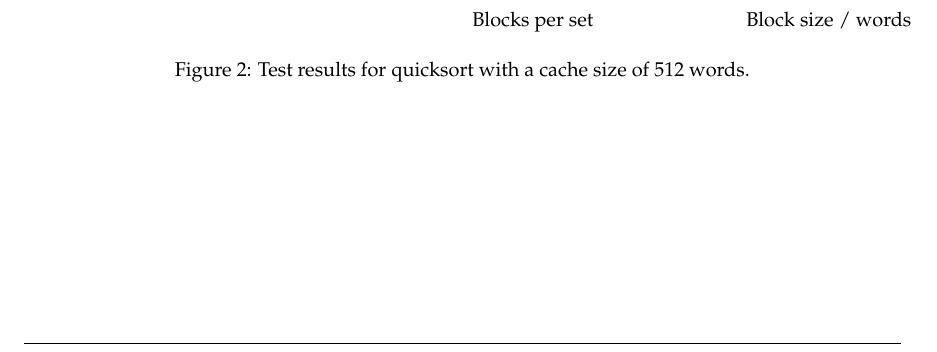
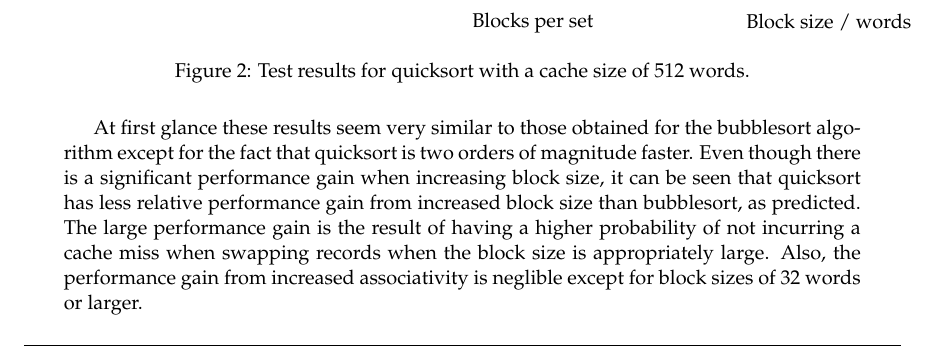
Before and after one commit to skrogh/02155, a LaTeX document (homeass3/document.tex, which reads homeass3/bubblequick.tex): part of page 6 of 6, cut so that both start at the same text. Compiled offline with pdfLaTeX.

Commit message:
comment on quicksort results

```diff
--- a/homeass3/bubblequick.tex
+++ b/homeass3/bubblequick.tex
@@ -142,3 +142,9 @@ Quicksort was tested for the same cache parameters as bubblesort. The results ca
 	\caption{Test results for quicksort with a cache size of 512 words.}
 	\label{fig:quickResults}
 \end{figure}
+At first glance these results seem very similar to those obtained for the bubblesort algorithm except for the fact that quicksort is
+two orders of magnitude faster. Even though there is a significant performance gain when increasing block size, it can be seen that
+quicksort has less relative performance gain from increased block size than bubblesort, as
+predicted. The large performance gain is the result of having a higher probability of not incurring a cache miss when swapping records
+when the block size is appropriately large.
+Also, the performance gain from increased associativity is neglible except for block sizes of 32 words or larger.
```
